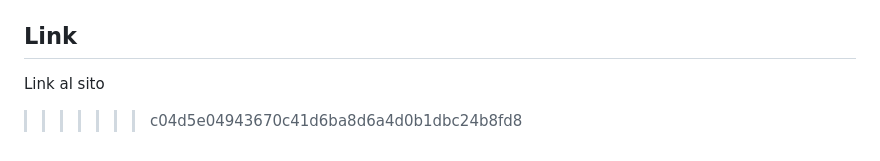
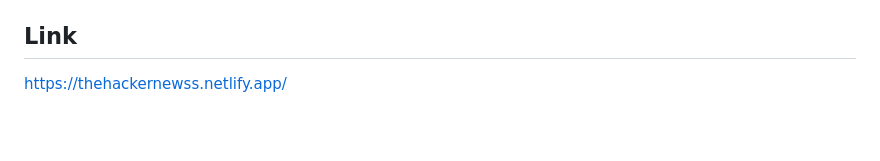
Before and after one commit to HavolliErjon/Hacker-News, a Markdown page: README.md, the part around the change. Drawn GitHub-style; blank space fills up the shorter version.

```diff
--- a/README.md
+++ b/README.md
@@ -123,7 +123,4 @@ L'applicazione consente di visualizzare le ultime notizie da Hacker News. All'av
 
 ## Link
 
-<a href="">Link al sito</a>
-
-
->>>>>>> c04d5e04943670c41d6ba8d6a4d0b1dbc24b8fd8
+<a href="">https://thehackernewss.netlify.app/</a>
```
